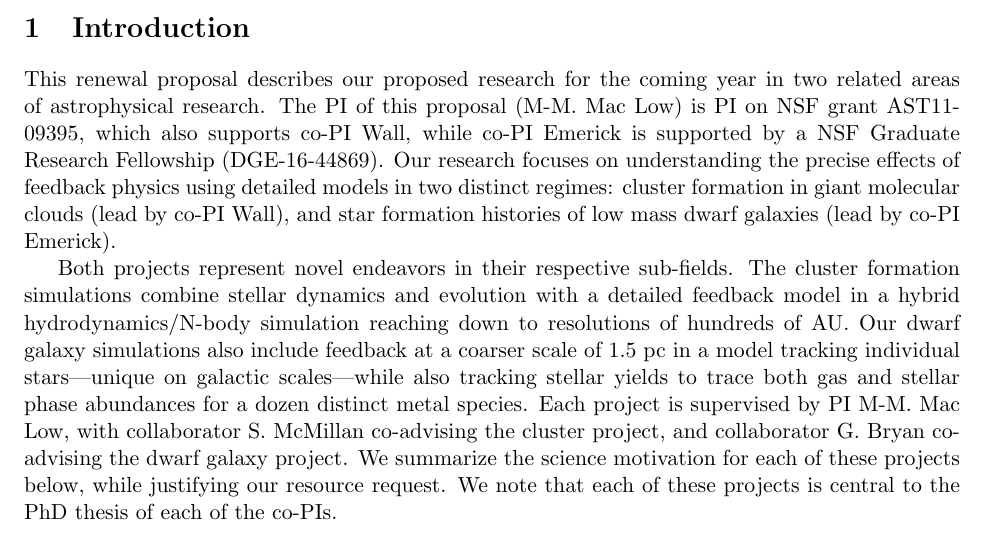
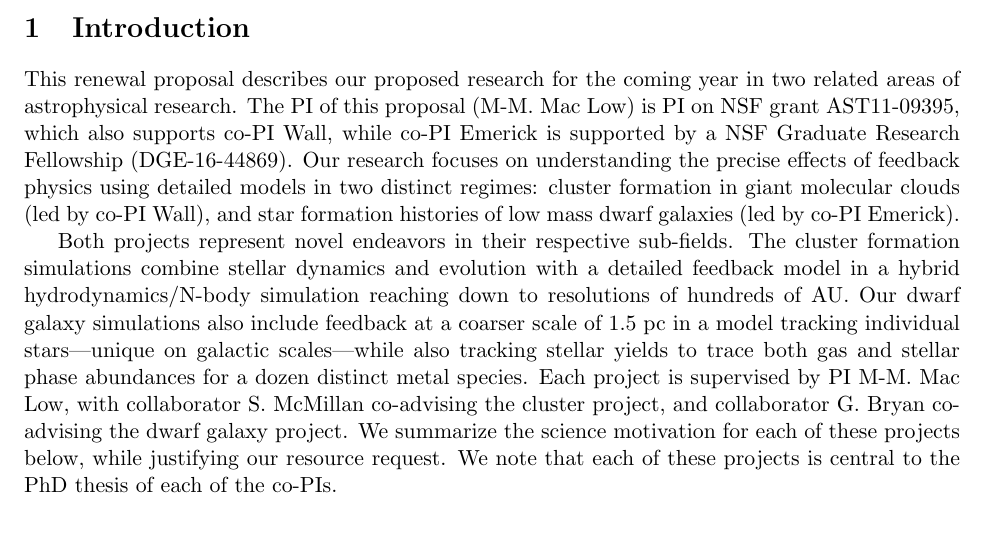
Before and after one commit to aemerick/xsede_proposal, a LaTeX document (main.tex): part of page 1 of 26, cut so that both start at the same text. Compiled offline with pdfLaTeX.

Commit message:
correction in intro

```diff
--- a/main.tex
+++ b/main.tex
@@ -52,8 +52,8 @@
 %{\bf actual draft of this section pending Josh's end:}
 This renewal proposal describes our proposed research for the coming year in two related areas of astrophysical research. The PI of this proposal (M-M. Mac Low) is PI on NSF grant AST11-09395, which also supports co-PI Wall, while co-PI Emerick is supported by a NSF Graduate Research Fellowship (DGE-16-44869).
 Our research focuses on understanding the precise effects of feedback physics
-using detailed models in two distinct regimes: cluster formation in giant molecular clouds (lead by co-PI Wall), and
-star formation histories of low mass dwarf galaxies (lead by co-PI Emerick).
+using detailed models in two distinct regimes: cluster formation in giant molecular clouds (led by co-PI Wall), and
+star formation histories of low mass dwarf galaxies (led by co-PI Emerick).
 % AE: made parenthetical consistency
 
 Both projects represent novel endeavors in their respective sub-fields. The cluster formation simulations combine stellar dynamics and evolution with a detailed feedback model in a hybrid hydrodynamics/N-body simulation reaching down to resolutions of hundreds of AU.  Our dwarf galaxy simulations also include feedback at a coarser scale of 1.5~pc in a model tracking individual stars---unique on galactic scales---while also tracking stellar yields to trace both gas and stellar phase abundances for a dozen distinct metal species. Each project is supervised by PI M-M. Mac Low, with collaborator S. McMillan co-advising the cluster project, and collaborator G. Bryan co-advising the dwarf galaxy project. We summarize the science motivation for each of these projects below, while justifying our resource request. We note that each of these projects is central to the PhD thesis of each of the co-PIs.
```
